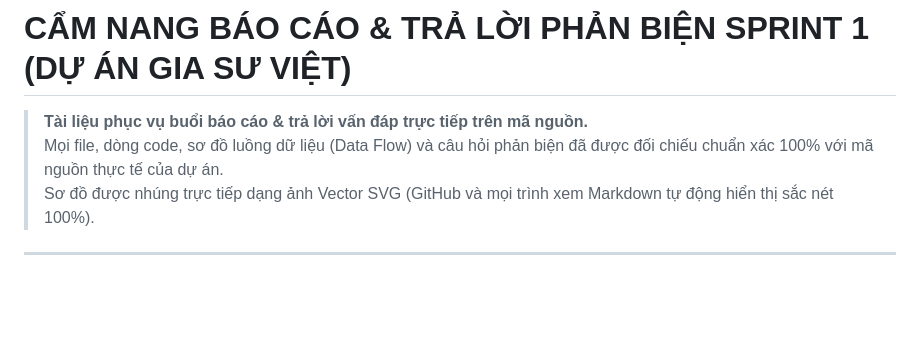
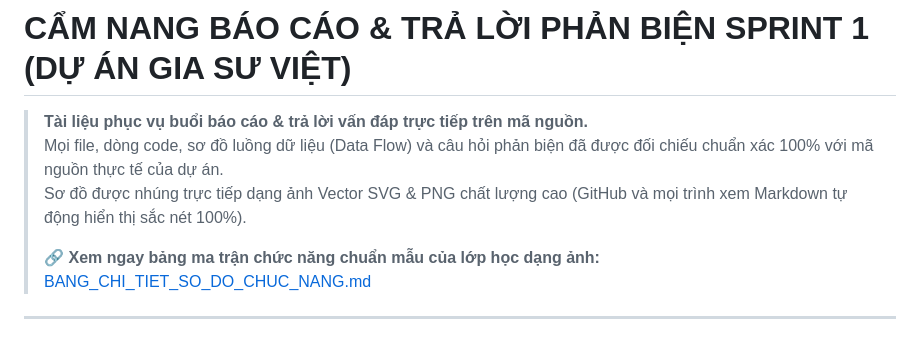
Before and after one commit to hoangtuvungcao/ket_noi_hv_gv, a Markdown page: BAO_CAO_VA_TRA_LOI_PHAN_BIEN.md, the part around the change. Rendered like a GitHub page; blank space fills up the shorter version.

Commit message:
docs: bo sung bang chi tiet so do chuc nang BFD dang anh chat luong cao chuan mau

```diff
--- a/BAO_CAO_VA_TRA_LOI_PHAN_BIEN.md
+++ b/BAO_CAO_VA_TRA_LOI_PHAN_BIEN.md
@@ -2,7 +2,9 @@
 
 > **Tài liệu phục vụ buổi báo cáo & trả lời vấn đáp trực tiếp trên mã nguồn.**
 > Mọi file, dòng code, sơ đồ luồng dữ liệu (Data Flow) và câu hỏi phản biện đã được đối chiếu chuẩn xác 100% với mã nguồn thực tế của dự án.
-> Sơ đồ được nhúng trực tiếp dạng ảnh Vector SVG (GitHub và mọi trình xem Markdown tự động hiển thị sắc nét 100%).
+> Sơ đồ được nhúng trực tiếp dạng ảnh Vector SVG & PNG chất lượng cao (GitHub và mọi trình xem Markdown tự động hiển thị sắc nét 100%).
+>
+> 🔗 **Xem ngay bảng ma trận chức năng chuẩn mẫu của lớp học dạng ảnh:** [BANG_CHI_TIET_SO_DO_CHUC_NANG.md](BANG_CHI_TIET_SO_DO_CHUC_NANG.md)
 
 ---
 
```
Also changed, not shown: BANG_CHI_TIET_SO_DO_CHUC_NANG.md (added, +44 -0 lines), docs/images/bang-chi-tiet-so-do-chuc-nang.png (added).
